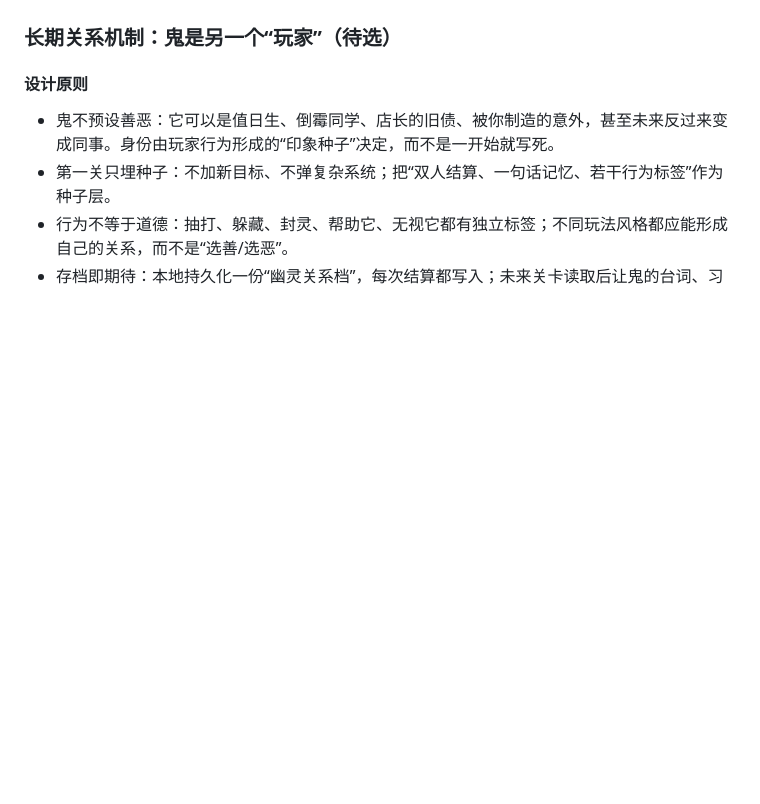
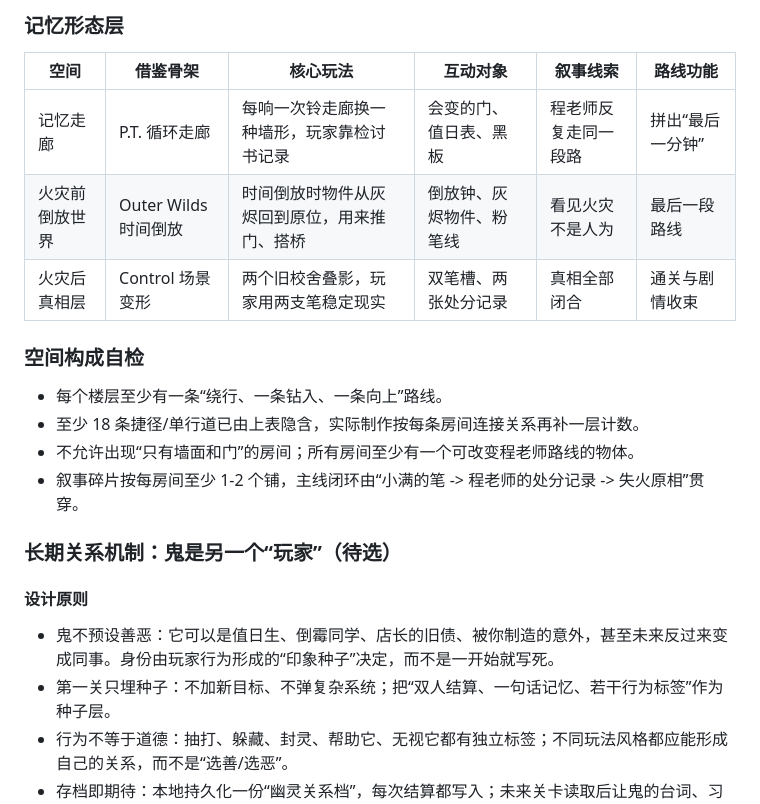
Before and after one commit to l754121012-afk/chuling, a Markdown page: DESIGN.md, the part around one of its changes. Drawn GitHub-style; blank space fills up the shorter version.

```diff
--- a/DESIGN.md
+++ b/DESIGN.md
@@ -1081,3 +1115,18 @@
+### 记忆形态层
+
+| 空间 | 借鉴骨架 | 核心玩法 | 互动对象 | 叙事线索 | 路线功能 |
+| --- | --- | --- | --- | --- | --- |
+| 记忆走廊 | P.T. 循环走廊 | 每响一次铃走廊换一种墙形，玩家靠检讨书记录 | 会变的门、值日表、黑板 | 程老师反复走同一段路 | 拼出“最后一分钟” |
+| 火灾前倒放世界 | Outer Wilds 时间倒放 | 时间倒放时物件从灰烬回到原位，用来推门、搭桥 | 倒放钟、灰烬物件、粉笔线 | 看见火灾不是人为 | 最后一段路线 |
+| 火灾后真相层 | Control 场景变形 | 两个旧校舍叠影，玩家用两支笔稳定现实 | 双笔槽、两张处分记录 | 真相全部闭合 | 通关与剧情收束 |
+
+### 空间构成自检
+
+- 每个楼层至少有一条“绕行、一条钻入、一条向上”路线。
+- 至少 18 条捷径/单行道已由上表隐含，实际制作按每条房间连接关系再补一层计数。
+- 不允许出现“只有墙面和门”的房间；所有房间至少有一个可改变程老师路线的物体。
+- 叙事碎片按每房间至少 1-2 个铺，主线闭环由“小满的笔 -> 程老师的处分记录 -> 失火原相”贯穿。
+
 ### 长期关系机制：鬼是另一个“玩家”（待选）
 
 #### 设计原则
```
Also changed, not shown: other parts of DESIGN.md (+34 -0 lines).
